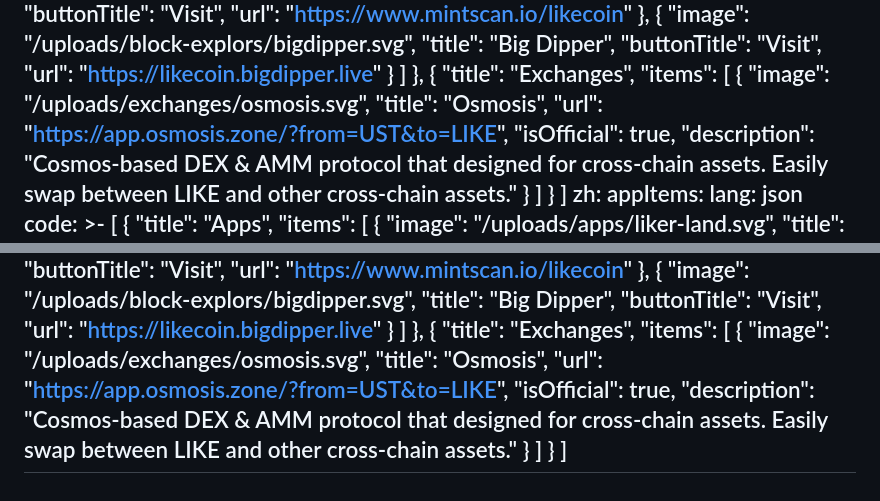
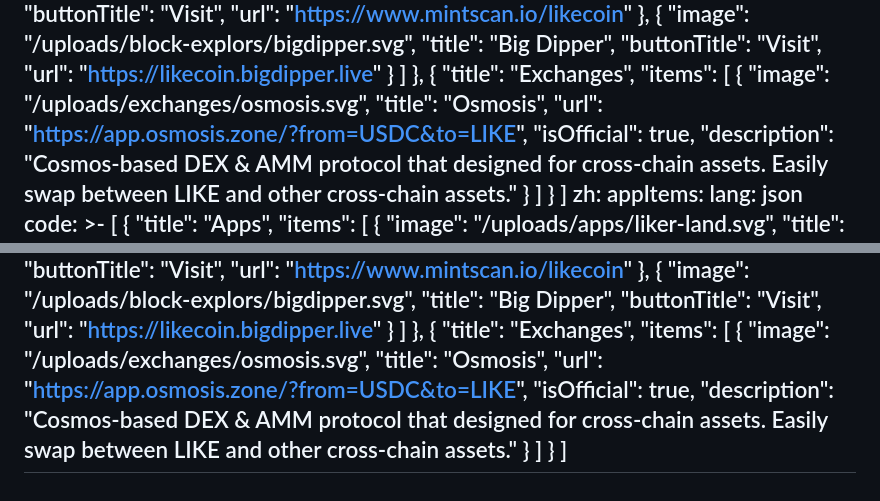
Before and after one commit to likecoin/about-like-co, a Markdown page: src/content/appList.md, 2 parts joined by grey strips. GitHub-like rendering.

Commit message:
👽️ Use USDC in osmosis

```diff
--- a/src/content/appList.md
+++ b/src/content/appList.md
@@ -168,7 +168,7 @@ en:
             {
               "image": "/uploads/exchanges/osmosis.svg",
               "title": "Osmosis",
-              "url": "https://app.osmosis.zone/?from=UST&to=LIKE",
+              "url": "https://app.osmosis.zone/?from=USDC&to=LIKE",
               "isOfficial": true,
               "description": "Cosmos-based DEX & AMM protocol that designed for cross-chain assets. Easily swap between LIKE and other cross-chain assets."
             }
@@ -344,7 +344,7 @@ zh:
             {
               "image": "/uploads/exchanges/osmosis.svg",
               "title": "Osmosis",
-              "url": "https://app.osmosis.zone/?from=UST&to=LIKE",
+              "url": "https://app.osmosis.zone/?from=USDC&to=LIKE",
               "isOfficial": true,
               "description": "Cosmos-based DEX & AMM protocol that designed for cross-chain assets. Easily swap between LIKE and other cross-chain assets."
             }
```
Also changed, not shown: src/content/menu.md (+2 -2 lines).
